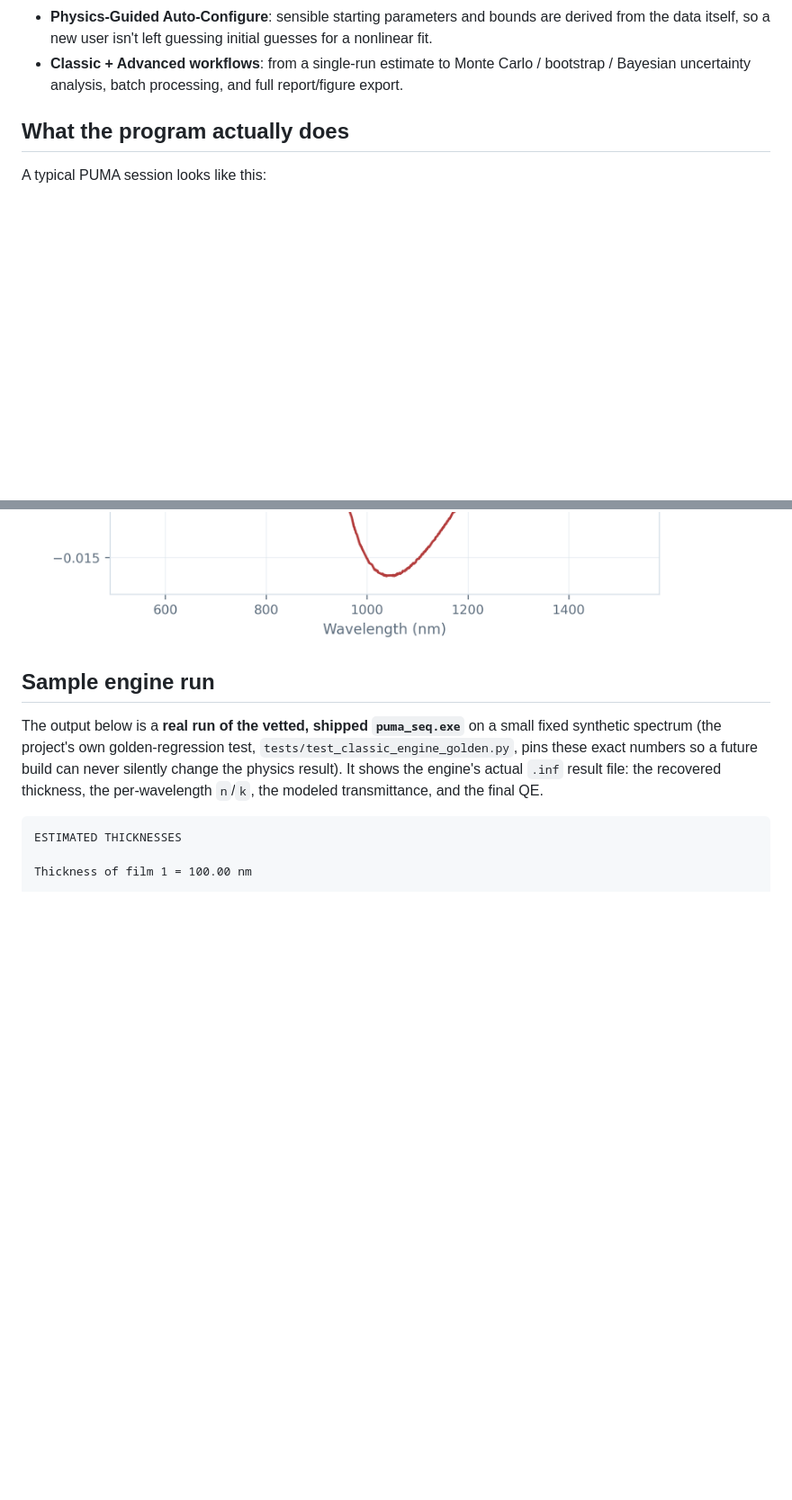
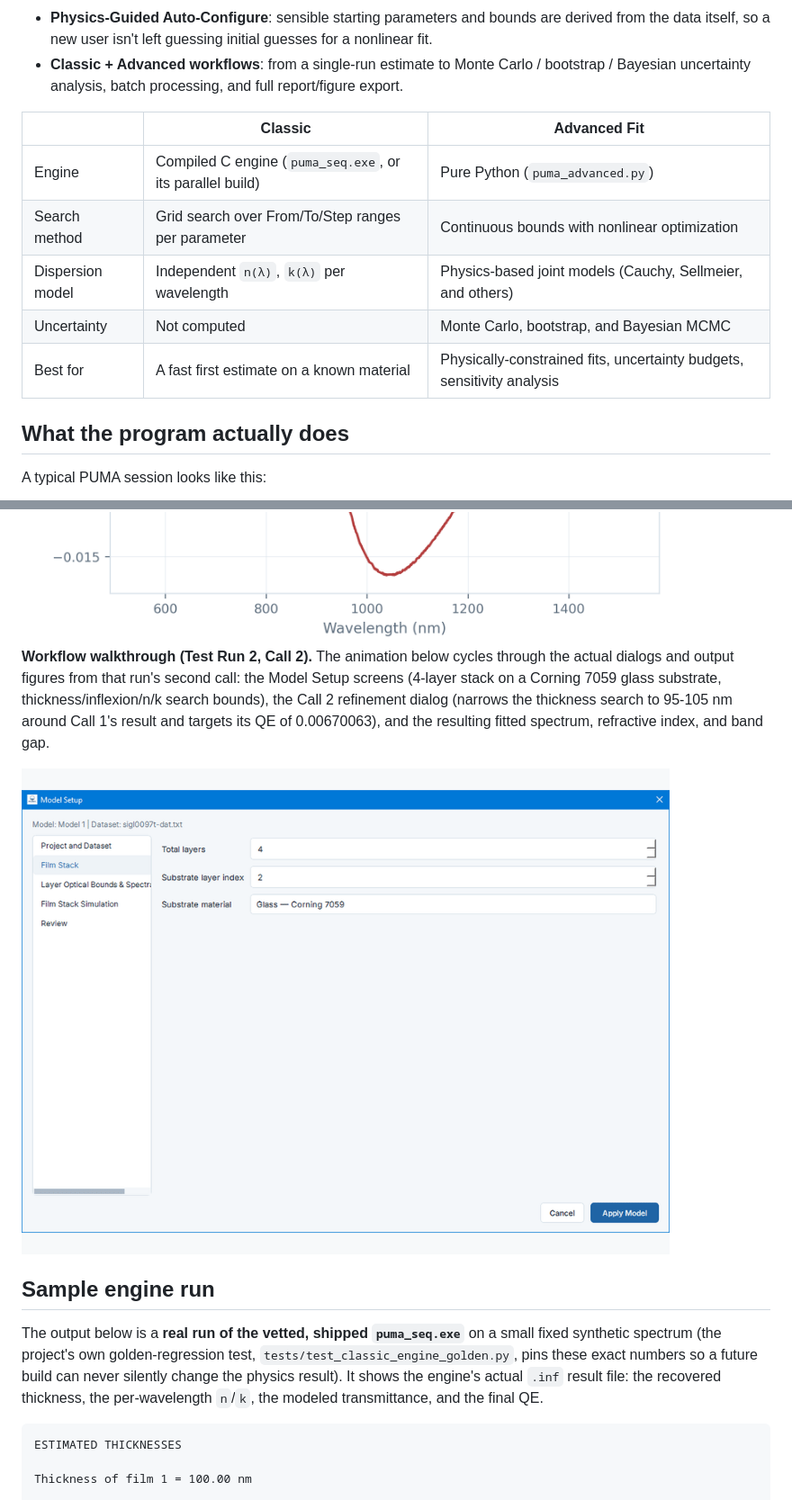
Before and after one commit to ameenalzubi0-bit/puma-analyzer-releases, a Markdown page: README.md, 2 parts joined by grey strips. Shown: that part at 90% size. Drawn GitHub-style; pictures changed too: docs/test_run_2_workflow.gif (added); blank space fills up the shorter version.

Commit message:
Add real workflow GIF (Test Run 2, Call 2) and Classic vs Advanced table
- New animated GIF assembled from real Test Run 2 assets: the actual
  Model Setup dialogs (4-layer stack, Corning 7059 substrate, search
  bounds) and the Call 2 refinement dialog (thickness narrowed to
  95-105 nm, target QE 0.00670063 from Call 1), followed by that
  call's real result plots (fitted spectrum, refractive index, band
  gap). Built with Pillow + ffmpeg (installed via winget) from
  existing screenshots/exports, no synthetic/staged content.
- Add a Classic vs Advanced Fit comparison table describing the real
  difference between the two engines (grid search over the compiled
  C engine vs continuous nonlinear optimization with physics-based
  dispersion models in pure Python).

```diff
--- a/README.md
+++ b/README.md
@@ -52,6 +52,14 @@ reliable numbers from a raw transmission spectrum, not just a curve fit.
 - **Classic + Advanced workflows**: from a single-run estimate to
   Monte Carlo / bootstrap / Bayesian uncertainty analysis, batch
   processing, and full report/figure export.
+
+|  | Classic | Advanced Fit |
+|---|---|---|
+| Engine | Compiled C engine (`puma_seq.exe`, or its parallel build) | Pure Python (`puma_advanced.py`) |
+| Search method | Grid search over From/To/Step ranges per parameter | Continuous bounds with nonlinear optimization |
+| Dispersion model | Independent `n(λ)`, `k(λ)` per wavelength | Physics-based joint models (Cauchy, Sellmeier, and others) |
+| Uncertainty | Not computed | Monte Carlo, bootstrap, and Bayesian MCMC |
+| Best for | A fast first estimate on a known material | Physically-constrained fits, uncertainty budgets, sensitivity analysis |
 
 ## What the program actually does
 
@@ -175,6 +183,16 @@ Film thickness 100 nm, average refractive index 3.685, direct band gap
 <img src="https://raw.githubusercontent.com/ameenalzubi0-bit/puma-analyzer-releases/main/docs/test_run_2_bandgap_tauc.png" width="720" alt="Test Run 2: direct Tauc plot with extracted band gap">
 
 <img src="https://raw.githubusercontent.com/ameenalzubi0-bit/puma-analyzer-releases/main/docs/test_run_2_residuals.png" width="720" alt="Test Run 2: fit residuals (observed minus calculated transmittance)">
+
+**Workflow walkthrough (Test Run 2, Call 2).** The animation below cycles
+through the actual dialogs and output figures from that run's second
+call: the Model Setup screens (4-layer stack on a Corning 7059 glass
+substrate, thickness/inflexion/n/k search bounds), the Call 2 refinement
+dialog (narrows the thickness search to 95-105 nm around Call 1's result
+and targets its QE of 0.00670063), and the resulting fitted spectrum,
+refractive index, and band gap.
+
+<img src="https://raw.githubusercontent.com/ameenalzubi0-bit/puma-analyzer-releases/main/docs/test_run_2_workflow.gif" width="720" alt="Animated walkthrough of Test Run 2 Call 2: setup dialogs and result plots">
 
 ## Sample engine run
 
```
